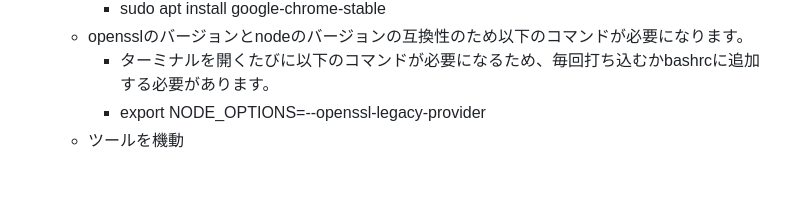
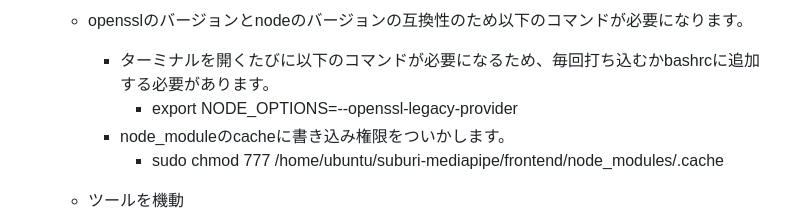
Before and after one commit to aoki-rt/test_stack_chan, a Markdown page: firmware/mods/README_ja.md, the part around the change. Rendered like a GitHub page; blank space fills up the shorter version.

Commit message:
readme mod

```diff
--- a/firmware/mods/README_ja.md
+++ b/firmware/mods/README_ja.md
@@ -64,7 +64,10 @@ MODの書き込み方法は[プログラムのビルドと書き込み](../docs/
 		- sudo apt install google-chrome-stable
 	- opensslのバージョンとnodeのバージョンの互換性のため以下のコマンドが必要になります。
 		- ターミナルを開くたびに以下のコマンドが必要になるため、毎回打ち込むかbashrcに追加する必要があります。
-		- export NODE_OPTIONS=--openssl-legacy-provider
+			- export NODE_OPTIONS=--openssl-legacy-provider
+		- node_moduleのcacheに書き込み権限をついかします。
+			- sudo chmod 777 /home/ubuntu/suburi-mediapipe/frontend/node_modules/.cache
+
 	- ツールを機動
 		- yarn start
 - [cheerup_ble_lite](./cheerup_ble_lite/): BLE版
```
